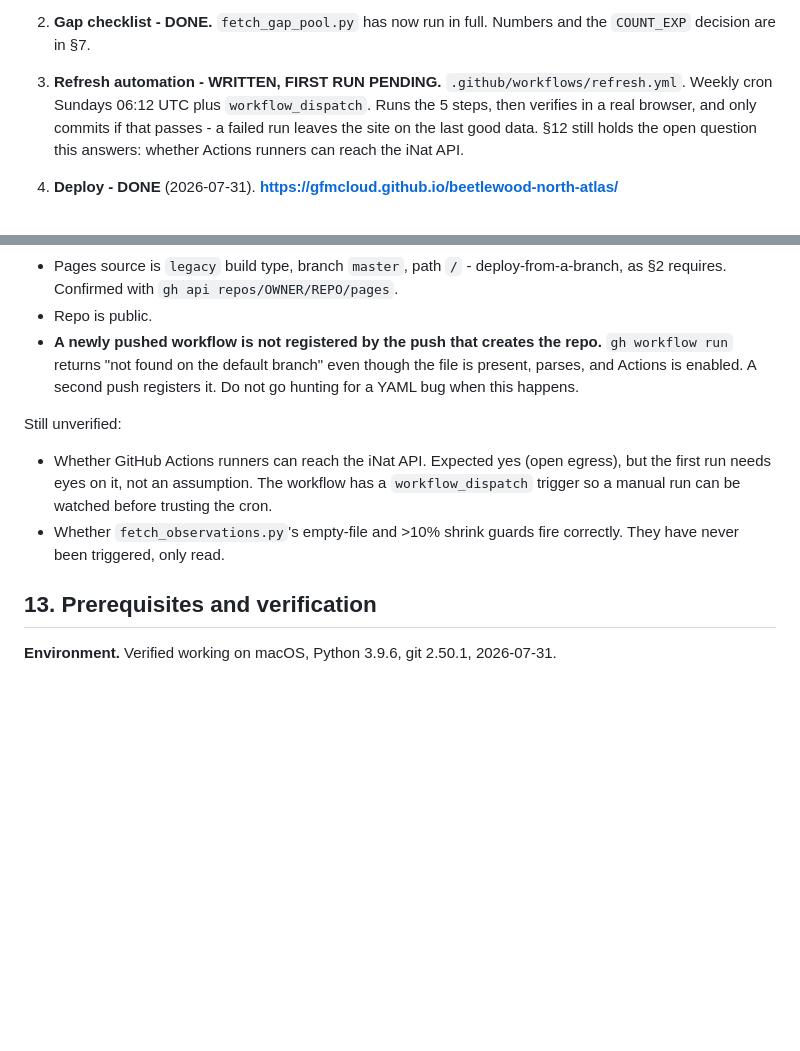
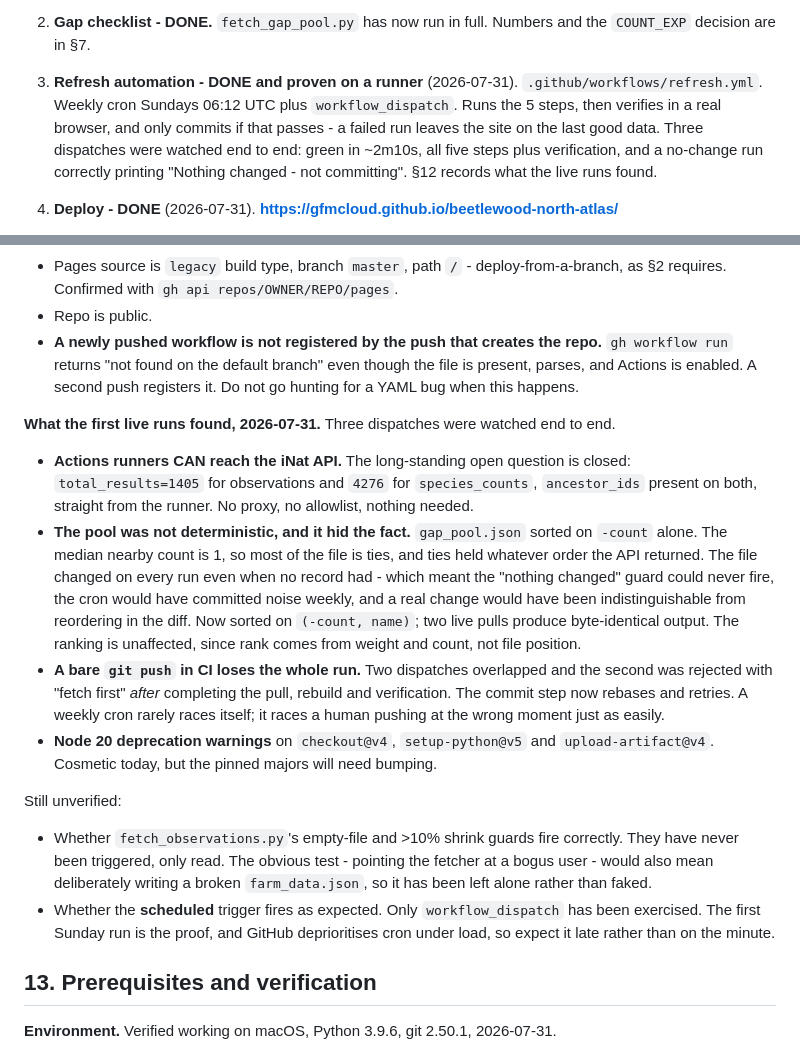
Before and after one commit to GFMCloud/beetlewood-north-atlas, a Markdown page: BUILD_SPEC.md, 2 parts joined by grey strips. GitHub-like rendering; blank space fills up the shorter version.

Commit message:
Record what the first live workflow runs proved and found
Actions egress to api.inaturalist.org is confirmed from a runner, closing the last
open item in section 12. The two defects the runs surfaced - the non-deterministic
pool and the bare git push - are written up alongside, since both were invisible
from reading the code and only appeared when it ran for real.

Co-Authored-By: Claude Opus 5 (1M context) <noreply@anthropic.com>

```diff
--- a/BUILD_SPEC.md
+++ b/BUILD_SPEC.md
@@ -69,11 +69,12 @@ invariant is that the totals reconcile, which `build_tree.py` asserts. His full
 2. **Gap checklist - DONE.** `fetch_gap_pool.py` has now run in full. Numbers and the
    `COUNT_EXP` decision are in §7.
 
-3. **Refresh automation - WRITTEN, FIRST RUN PENDING.** `.github/workflows/refresh.yml`.
-   Weekly cron Sundays 06:12 UTC plus `workflow_dispatch`. Runs the 5 steps, then verifies
-   in a real browser, and only commits if that passes - a failed run leaves the site on the
-   last good data. §12 still holds the open question this answers: whether Actions runners
-   can reach the iNat API.
+3. **Refresh automation - DONE and proven on a runner** (2026-07-31).
+   `.github/workflows/refresh.yml`. Weekly cron Sundays 06:12 UTC plus `workflow_dispatch`.
+   Runs the 5 steps, then verifies in a real browser, and only commits if that passes - a
+   failed run leaves the site on the last good data. Three dispatches were watched end to
+   end: green in ~2m10s, all five steps plus verification, and a no-change run correctly
+   printing "Nothing changed - not committing". §12 records what the live runs found.
 
 4. **Deploy - DONE** (2026-07-31). **<https://gfmcloud.github.io/beetlewood-north-atlas/>**
 
@@ -476,13 +477,34 @@ and one of them was wrong out of the box:
   parses, and Actions is enabled. A second push registers it. Do not go hunting for a YAML
   bug when this happens.
 
+**What the first live runs found, 2026-07-31.** Three dispatches were watched end to end.
+
+- **Actions runners CAN reach the iNat API.** The long-standing open question is closed:
+  `total_results=1405` for observations and `4276` for `species_counts`, `ancestor_ids`
+  present on both, straight from the runner. No proxy, no allowlist, nothing needed.
+- **The pool was not deterministic, and it hid the fact.** `gap_pool.json` sorted on
+  `-count` alone. The median nearby count is 1, so most of the file is ties, and ties held
+  whatever order the API returned. The file changed on every run even when no record had -
+  which meant the "nothing changed" guard could never fire, the cron would have committed
+  noise weekly, and a real change would have been indistinguishable from reordering in the
+  diff. Now sorted on `(-count, name)`; two live pulls produce byte-identical output. The
+  ranking is unaffected, since rank comes from weight and count, not file position.
+- **A bare `git push` in CI loses the whole run.** Two dispatches overlapped and the second
+  was rejected with "fetch first" *after* completing the pull, rebuild and verification. The
+  commit step now rebases and retries. A weekly cron rarely races itself; it races a human
+  pushing at the wrong moment just as easily.
+- **Node 20 deprecation warnings** on `checkout@v4`, `setup-python@v5` and
+  `upload-artifact@v4`. Cosmetic today, but the pinned majors will need bumping.
+
 Still unverified:
 
-- Whether GitHub Actions runners can reach the iNat API. Expected yes (open egress), but the
-  first run needs eyes on it, not an assumption. The workflow has a `workflow_dispatch`
-  trigger so a manual run can be watched before trusting the cron.
 - Whether `fetch_observations.py`'s empty-file and >10% shrink guards fire correctly. They
-  have never been triggered, only read.
+  have never been triggered, only read. The obvious test - pointing the fetcher at a bogus
+  user - would also mean deliberately writing a broken `farm_data.json`, so it has been left
+  alone rather than faked.
+- Whether the **scheduled** trigger fires as expected. Only `workflow_dispatch` has been
+  exercised. The first Sunday run is the proof, and GitHub deprioritises cron under load,
+  so expect it late rather than on the minute.
 
 ## 13. Prerequisites and verification
 
```
